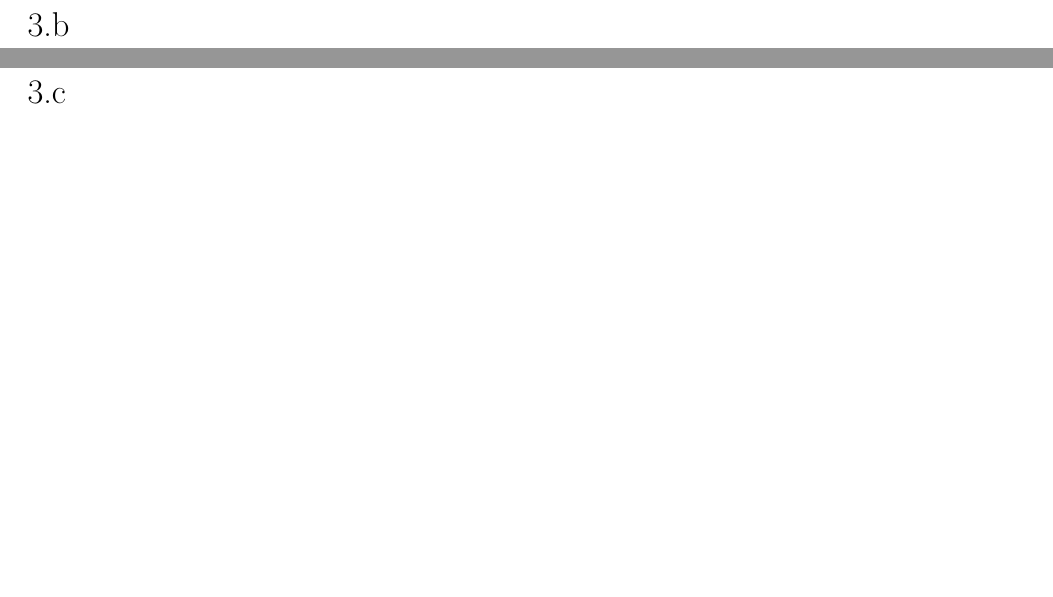
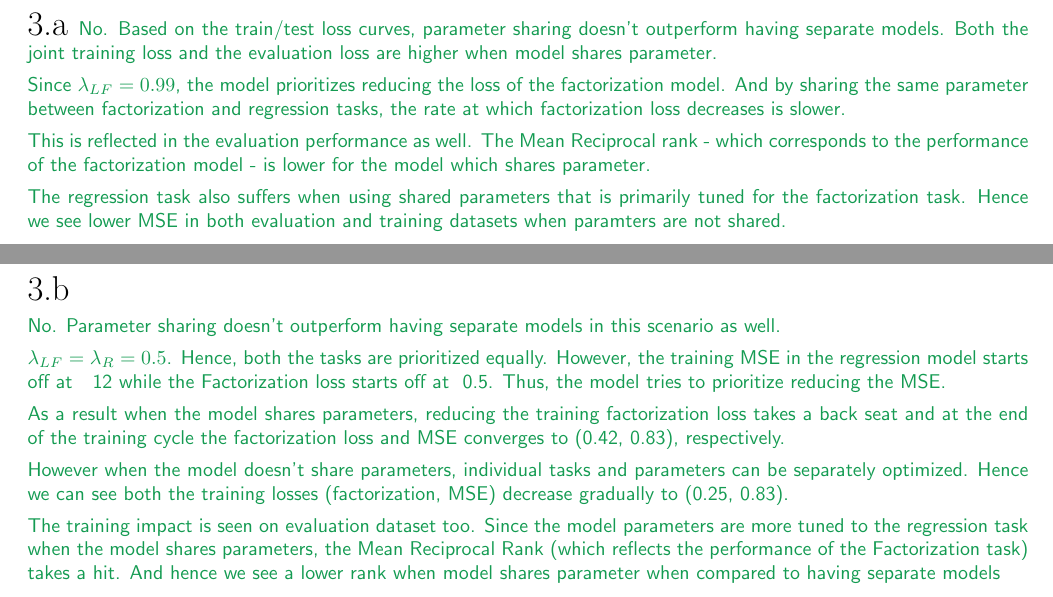
Before and after one commit to shashankvmaiya/Multitask-Recommender-System, a LaTeX document (tex/submission.tex): two parts of pages 2 and 3 of 3 before the commit and two parts of pages 1 and 2 of 3 after it, joined at a grey line, cut at the place of the change, the shorter picture padded with empty space. Compiled offline with LaTeX, dvips and Ghostscript.

Commit message:
Written assignments

```diff
--- a/tex/submission.tex
+++ b/tex/submission.tex
@@ -29,8 +29,13 @@ instructions to regenerate this handout with your typeset \LaTeX{} solutions.
 \normalsize
 % <SCPD_SUBMISSION_TAG>_3a
 \begin{answer}
-    % ### START CODE HERE ###
-    % ### END CODE HERE ###
+No. Based on the train/test loss curves, parameter sharing doesn't outperform having separate models. Both the joint training loss and the evaluation loss are higher when model shares parameter.
+
+Since $\lambda_{LF} = 0.99$, the model prioritizes reducing the loss of the factorization model. And by sharing the same parameter between factorization and regression tasks, the rate at which factorization loss decreases is slower.
+
+This is reflected in the evaluation performance as well. The Mean Reciprocal rank - which corresponds to the performance of the factorization model - is lower for the model which shares parameter.
+
+The regression task also suffers when using shared parameters that is primarily tuned for the factorization task. Hence we see lower MSE in both evaluation and training datasets when paramters are not shared.
 \end{answer}
 % <SCPD_SUBMISSION_TAG>_3a
 
@@ -42,8 +47,16 @@ instructions to regenerate this handout with your typeset \LaTeX{} solutions.
 
 % <SCPD_SUBMISSION_TAG>_3b
 \begin{answer}
-    % ### START CODE HERE ###
-    % ### END CODE HERE ###
+No. Parameter sharing doesn't outperform having separate models in this scenario as well.
+
+$\lambda_{LF} = \lambda_{R} = 0.5$. Hence, both the tasks are prioritized equally. However, the training MSE in the regression model starts off at ~ 12 while the Factorization loss starts off at ~0.5. Thus, the model tries to prioritize reducing the MSE.
+
+As a result when the model shares parameters, reducing the training factorization loss takes a back seat and at the end of the training cycle the factorization loss and MSE converges to (0.42, 0.83), respectively.
+
+However when the model doesn't share parameters, individual tasks and parameters can be separately optimized. Hence we can see both the training losses (factorization, MSE) decrease gradually to (0.25, 0.83).
+
+The training impact is seen on evaluation dataset too. Since the model parameters are more tuned to the regression task when the model shares parameters, the Mean Reciprocal Rank (which reflects the performance of the Factorization task) takes a hit. And hence we see a lower rank when model shares parameter when compared to having separate models
+
 \end{answer}
 % <SCPD_SUBMISSION_TAG>_3b
 
```
Also changed, not shown: submission.pdf, tex/submission.tex (13 more changed lines).
